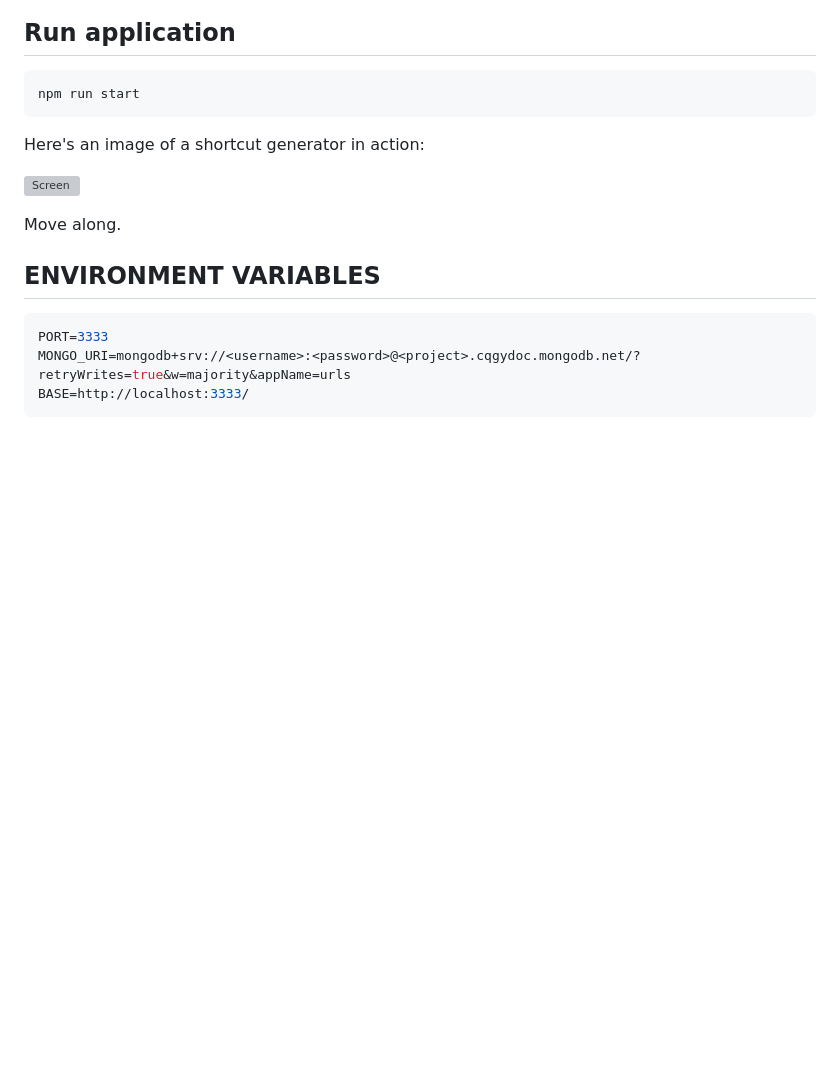
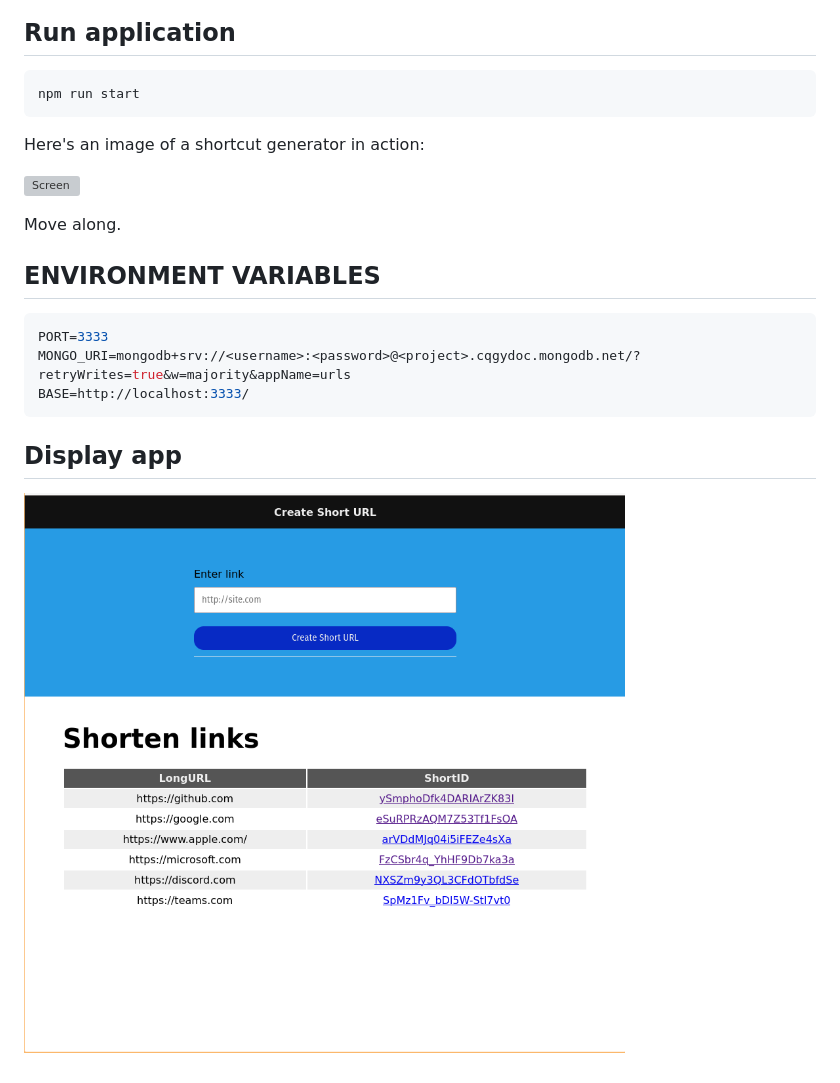
Before and after one commit to Ddg80/mds_open_source, a Markdown page: README.md, the part around the change. GitHub-like rendering; pictures changed too: images/Screenshot-app.png (added); blank space fills up the shorter version; grey boxes are pictures that could not be loaded.

Commit message:
docs(README): Add screenshot app and link to open browser

````diff
--- a/README.md
+++ b/README.md
@@ -26,3 +26,7 @@ PORT=3333
 MONGO_URI=mongodb+srv://<username>:<password>@<project>.cqgydoc.mongodb.net/?retryWrites=true&w=majority&appName=urls
 BASE=http://localhost:3333/
 ```
+
+## Display app
+
+![App shortcut](images/Screenshot-app.png)
````
Also changed, not shown: 2 other files.
